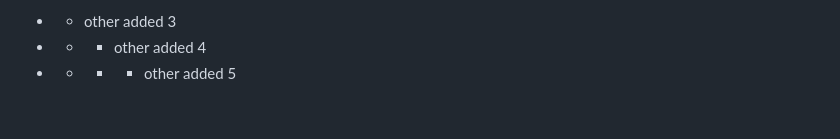
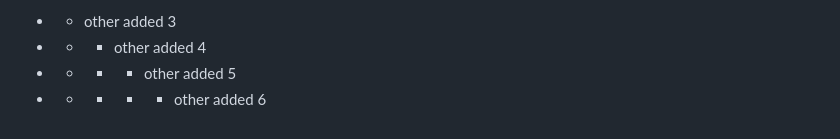
Before and after one commit to wagner-tanaka/quickflashcards-api, a Markdown page: README.md, the part around the change. Drawn GitHub-style.

Commit message:
jenkin-test-test

```diff
--- a/README.md
+++ b/README.md
@@ -425,3 +425,4 @@ http://localhost/documentation
 - - other added 3
 - - - other added 4
 - - - - other added 5
+- - - - - other added 6
```
